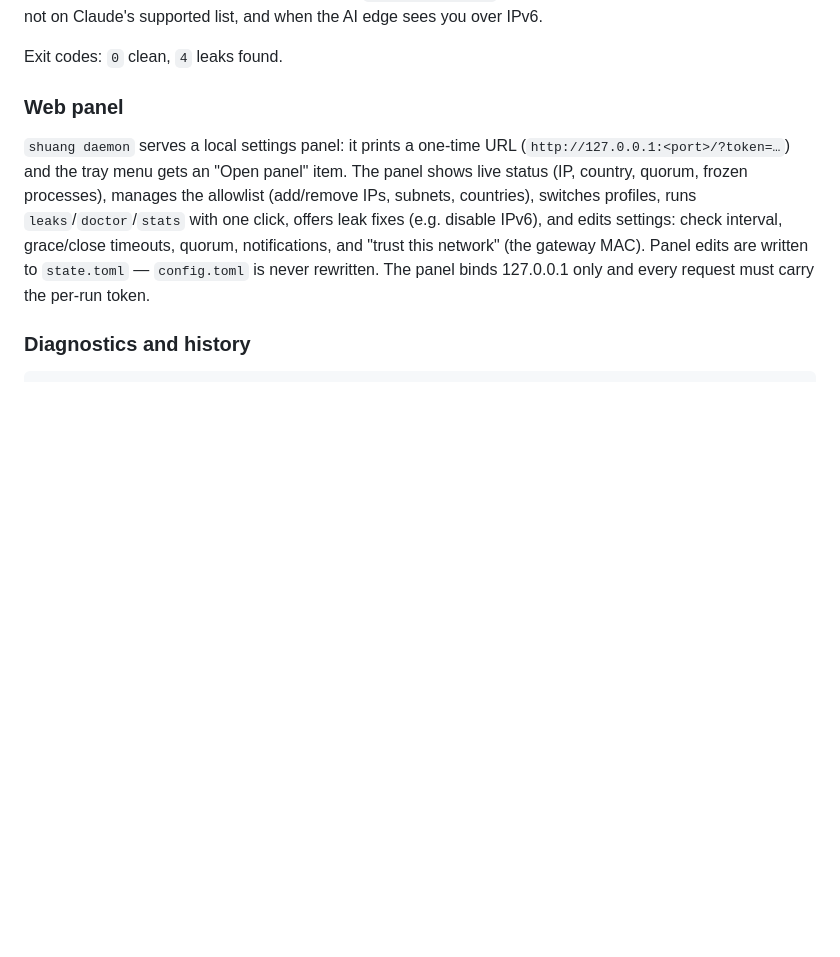
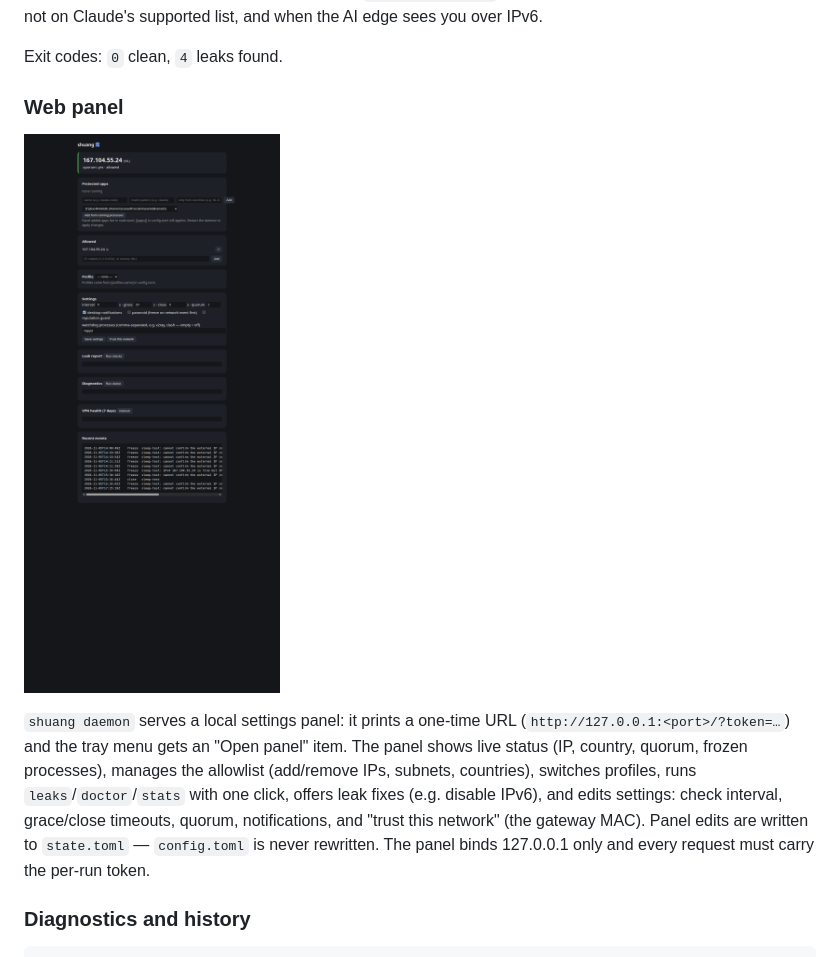
Before and after one commit to rasuvaeff/shuang, a Markdown page: README.md, the part around the change. Rendered like a GitHub page; pictures changed too: docs/panel.png (added); blank space fills up the shorter version.

Commit message:
docs: panel screenshot in all three READMEs

```diff
--- a/README.md
+++ b/README.md
@@ -161,6 +161,8 @@ Exit codes: `0` clean, `4` leaks found.
 
 ### Web panel
 
+![shuang panel](docs/panel.png)
+
 `shuang daemon` serves a local settings panel: it prints a one-time URL
 (`http://127.0.0.1:<port>/?token=…`) and the tray menu gets an "Open panel"
 item. The panel shows live status (IP, country, quorum, frozen processes),
```
